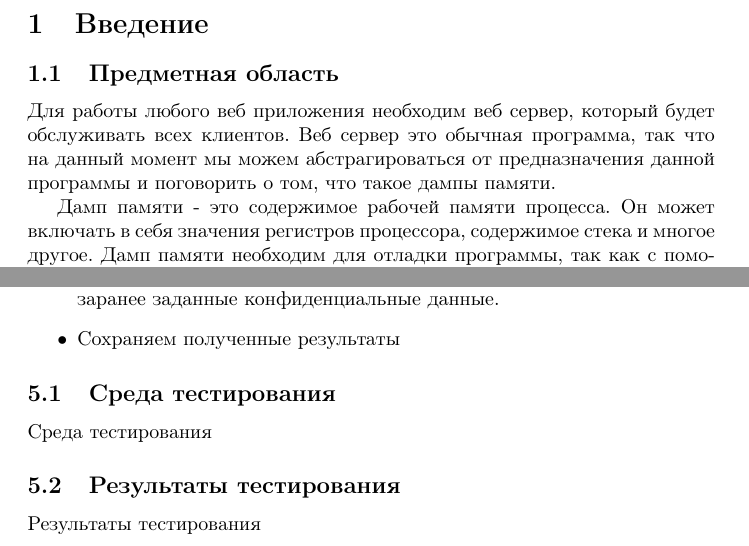
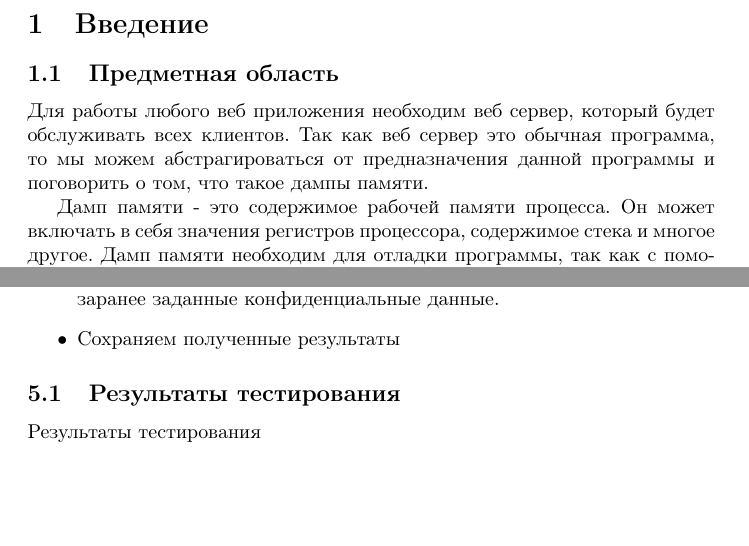
Before and after one commit to kozlovzxc/graduate-work, a LaTeX document (graduate-work.tex): two parts of pages 4 and 11 of 12, joined at a grey line, cut so that both start at the same text, the shorter picture padded with empty space. Compiled offline with pdfLaTeX.

Commit message:
minor fixes

```diff
--- a/graduate-work.tex
+++ b/graduate-work.tex
@@ -32,7 +35,7 @@
 
 \subsection{Предметная область}
 Для работы любого веб приложения необходим веб сервер, который будет обслуживать
-всех клиентов. Веб сервер это обычная программа, так что на данный момент мы можем
+всех клиентов. Так как веб сервер это обычная программа, то мы можем
 абстрагироваться от предназначения данной программы и поговорить о том, что такое
 дампы памяти.
 
@@ -218,10 +221,6 @@ n. Таким образом сложность вычислений O(u*pow(v,2
   \item Сохраняем полученные результаты
 \end{itemize}
 
-
-\subsection{Среда тестирования}
-Среда тестирования
-
 \subsection{Результаты тестирования}
 Результаты тестирования
 
```
Also changed, not shown: graduate-work.tex (5 more changed lines).
